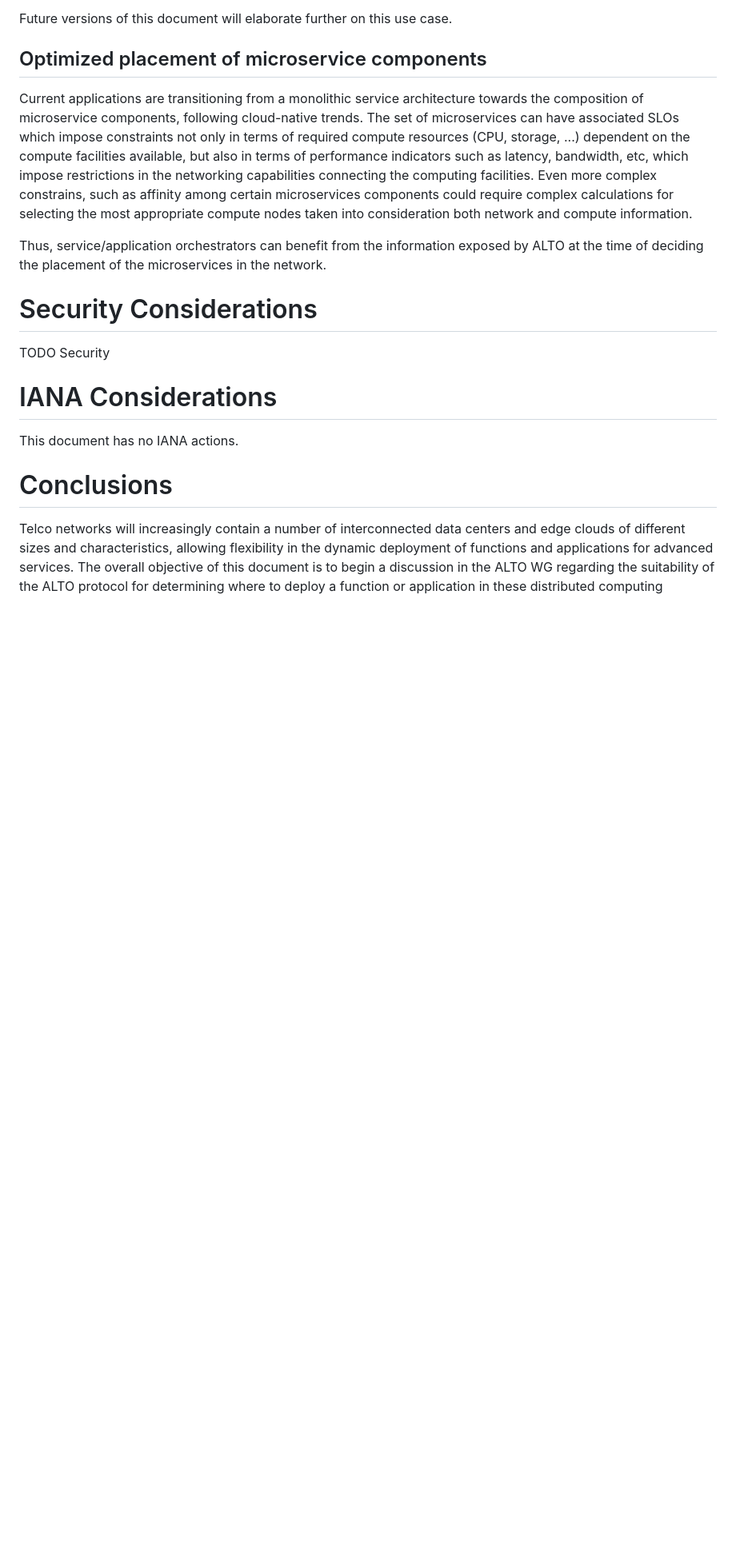
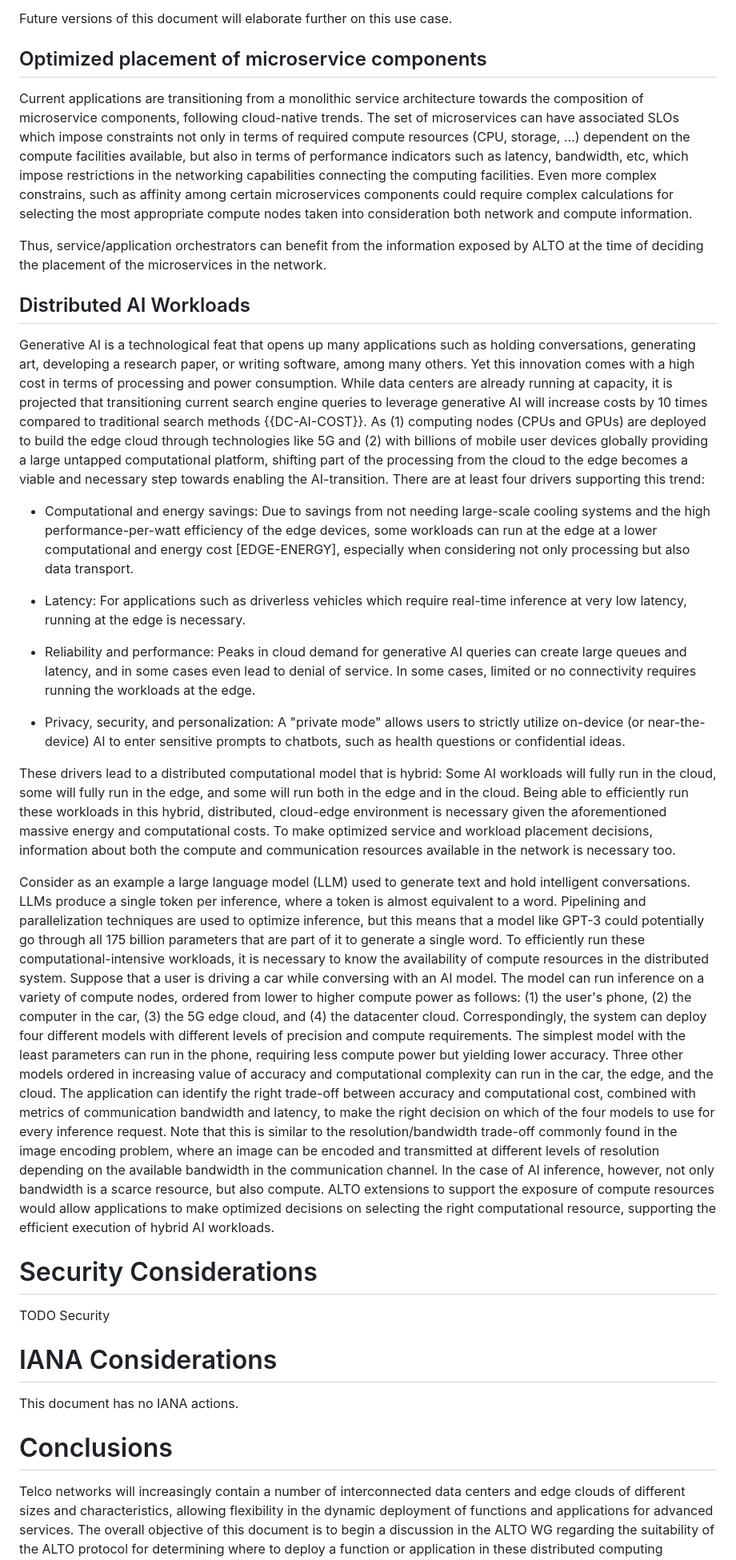
Before and after one commit to giralt/draft-contreras-alto-service-edge, a Markdown page: draft-contreras-alto-service-edge.md, the part around the change printed below. Shown: that part at 80% size. Rendered like a GitHub page; blank space fills up the shorter version.

Commit message:
Added distributed AI Workloads use case

```diff
--- a/draft-contreras-alto-service-edge.md
+++ b/draft-contreras-alto-service-edge.md
@@ -624,9 +634,83 @@ use case.
 
 ## Optimized placement of microservice components
 
-Current applications are transitioning from a monolithic service architecture towards the composition of microservice components, following cloud-native trends. The set of microservices can have associated SLOs which impose constraints not only in terms of required compute resources (CPU, storage, ...) dependent on the compute facilities available, but also in terms of performance indicators such as latency, bandwidth, etc, which impose restrictions in the networking capabilities connecting the computing facilities. Even more complex constrains, such as affinity among certain microservices components could require complex calculations for selecting the most appropriate compute nodes taken into consideration both network and compute information.
+Current applications are transitioning from a monolithic service architecture
+towards the composition of microservice components, following cloud-native
+trends. The set of microservices can have associated SLOs which impose
+constraints not only in terms of required compute resources (CPU, storage, ...)
+dependent on the compute facilities available, but also in terms of performance
+indicators such as latency, bandwidth, etc, which impose restrictions in the
+networking capabilities connecting the computing facilities. Even more complex
+constrains, such as affinity among certain microservices components could
+require complex calculations for selecting the most appropriate compute nodes
+taken into consideration both network and compute information.
 
-Thus, service/application orchestrators can benefit from the information exposed by ALTO at the time of deciding the placement of the microservices in the network.
+Thus, service/application orchestrators can benefit from the information exposed
+by ALTO at the time of deciding the placement of the microservices in the network.
+
+## Distributed AI Workloads
+
+Generative AI is a technological feat that opens up many applications such as holding
+conversations, generating art, developing a research paper, or writing software, among
+many others. Yet this innovation comes with a high cost in terms of processing and power
+consumption. While data centers are already running at capacity, it is projected
+that transitioning current search engine queries to leverage generative AI will
+increase costs by 10 times compared to traditional search methods {{DC-AI-COST}}. As (1) computing
+nodes (CPUs and GPUs) are deployed to build the edge cloud through
+technologies like 5G and (2) with billions of mobile user devices globally providing a large
+untapped computational platform, shifting part of the processing from the cloud to the
+edge becomes a viable and necessary step towards enabling the AI-transition.
+There are at least four drivers supporting this trend:
+
+- Computational and energy savings: Due to savings from not needing
+large-scale cooling systems and the high performance-per-watt
+efficiency of the edge devices, some workloads can run at the edge
+at a lower computational and energy cost [EDGE-ENERGY], especially when
+considering not only processing but also data transport.
+
+- Latency: For applications such as driverless vehicles which require real-time
+inference at very low latency, running at the edge is necessary.
+
+- Reliability and performance: Peaks in cloud demand for generative AI queries can
+create large queues and latency, and in some cases even lead to denial of service.
+In some cases, limited or no connectivity requires running the workloads at the edge.
+
+- Privacy, security, and personalization: A "private mode" allows users to strictly
+utilize on-device (or near-the-device) AI to enter sensitive prompts to chatbots,
+such as health questions or confidential ideas.
+
+These drivers lead to a distributed computational model that is hybrid: Some AI workloads
+will fully run in the cloud, some will fully run in the edge, and some will run both in the
+edge and in the cloud. Being able to efficiently run these workloads in this hybrid,
+distributed, cloud-edge environment is necessary given the aforementioned massive energy
+and computational costs. To make optimized service and workload placement decisions, information
+about both the compute and communication resources available in the network is necessary too.
+
+Consider as an example a large language model (LLM) used to generate text and hold intelligent
+conversations. LLMs produce a single token per inference, where a token is almost equivalent
+to a word. Pipelining and parallelization techniques are used to optimize inference, but
+this means that a model like GPT-3 could potentially go through all 175 billion parameters
+that are part of it to generate a single word. To efficiently run these computational-intensive
+workloads, it is necessary to know the availability of compute resources in the distributed
+system. Suppose that a user is driving a car while conversing with an AI model. The model
+can run inference on a variety of compute nodes, ordered from lower to higher compute power
+as follows: (1) the user's phone, (2) the computer in the car, (3) the 5G edge cloud,
+and (4) the datacenter cloud. Correspondingly, the system can deploy four different models
+with different levels of precision and compute requirements. The simplest model with the
+least parameters can run in the phone, requiring less compute power but yielding lower
+accuracy. Three other models ordered in increasing value of accuracy and computational
+complexity can run in the car, the edge, and the cloud. The application can identify the
+right trade-off between accuracy and computational cost, combined with metrics of
+communication bandwidth and latency, to make the right decision on which of the four
+models to use for every inference request. Note that this is similar to the
+resolution/bandwidth trade-off commonly found in the image encoding problem, where an
+image can be encoded and transmitted at different levels of resolution depending on the
+available bandwidth in the communication channel. In the case of AI inference, however,
+not only bandwidth is a scarce resource, but also compute. ALTO extensions to support
+the exposure of compute resources would allow applications to make optimized decisions
+on selecting the right computational resource, supporting the efficient execution of hybrid
+AI workloads.
+
 
 # Security Considerations
 
```
Also changed, not shown: other parts of draft-contreras-alto-service-edge.md (+11 -1 lines).
